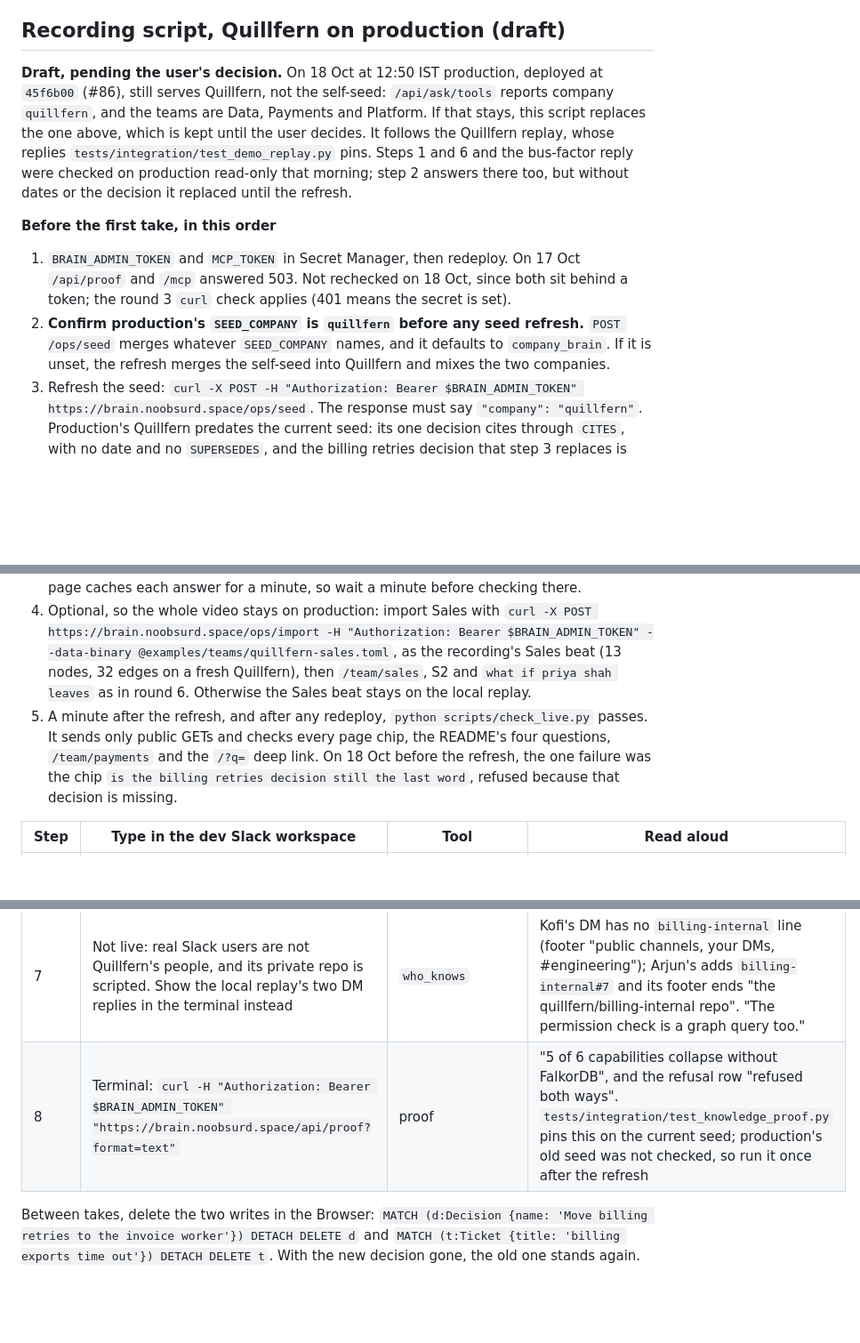
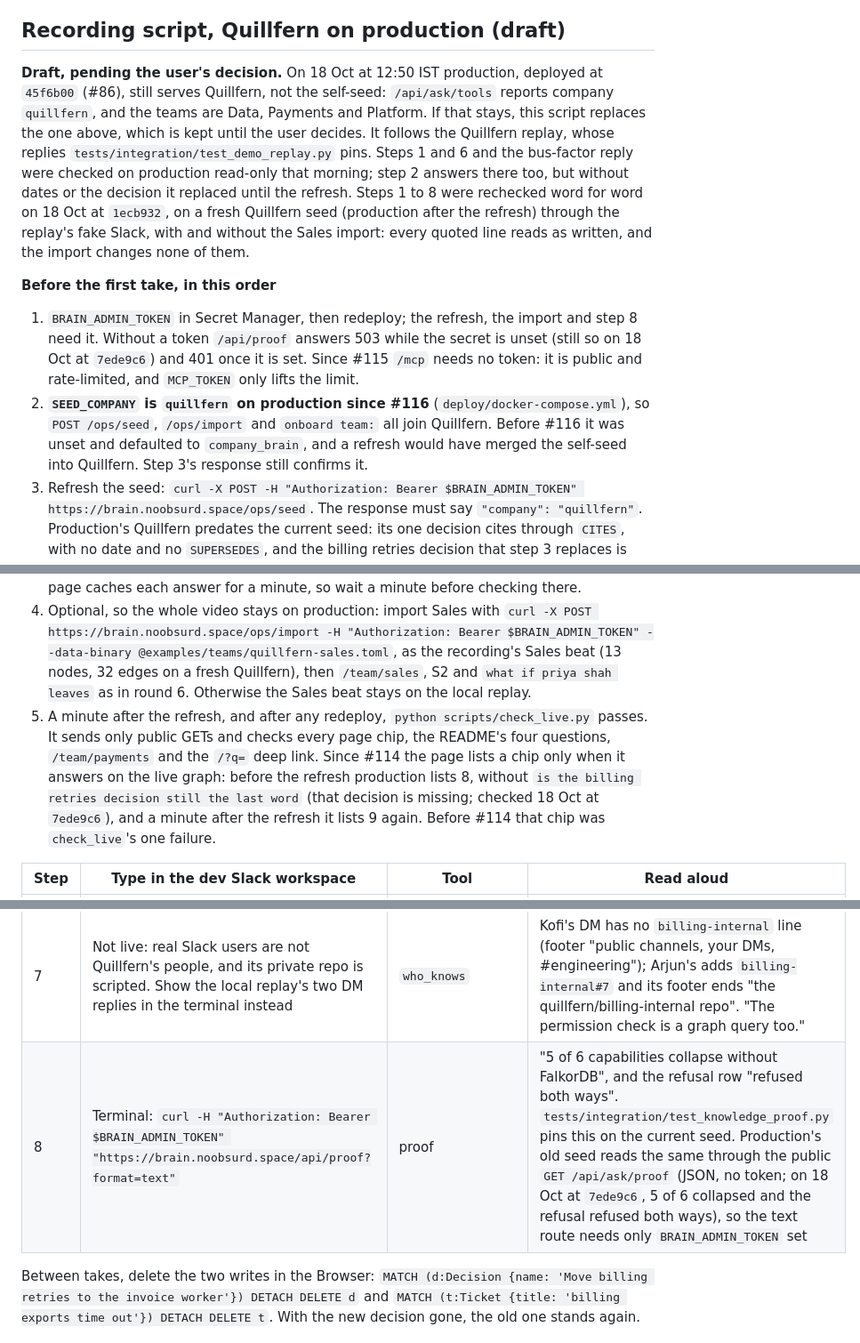
Before and after one commit to codesensei-tushar/graph_hacks, a Markdown page: docs/STRATEGY.md, 3 parts joined by grey strips. Shown at 89% size. Rendered like a GitHub page; blank space fills up the shorter version.

Commit message:
Recording scripts rechecked word for word at 1ecb932; before-take notes follow #114, #115 and #116
Every quoted reply in "Recording script, Quillfern on production (draft)"
(steps 1 to 8) and in round 6's Sales beat (B1 to B4, S1, S3) still reads as
written on today's main. Only the before-take notes had drifted:

- /mcp needs no token since #115; MCP_TOKEN only lifts its rate limit.
- SEED_COMPANY is quillfern on production since #116.
- Since #114 production lists 8 chips before the refresh, not a failing one.
- Step 8 on the old seed: the public /api/ask/proof already reads 5 of 6
  collapsed and the refusal refused both ways.

```diff
--- a/docs/STRATEGY.md
+++ b/docs/STRATEGY.md
@@ -274,15 +274,15 @@ Ticket numbers (`TKT-106`, `graph_hacks#N`) depend on the day's graph; read what
 
 ## Recording script, Quillfern on production (draft)
 
-**Draft, pending the user's decision.** On 18 Oct at 12:50 IST production, deployed at `45f6b00` (#86), still serves Quillfern, not the self-seed: `/api/ask/tools` reports company `quillfern`, and the teams are Data, Payments and Platform. If that stays, this script replaces the one above, which is kept until the user decides. It follows the Quillfern replay, whose replies `tests/integration/test_demo_replay.py` pins. Steps 1 and 6 and the bus-factor reply were checked on production read-only that morning; step 2 answers there too, but without dates or the decision it replaced until the refresh.
+**Draft, pending the user's decision.** On 18 Oct at 12:50 IST production, deployed at `45f6b00` (#86), still serves Quillfern, not the self-seed: `/api/ask/tools` reports company `quillfern`, and the teams are Data, Payments and Platform. If that stays, this script replaces the one above, which is kept until the user decides. It follows the Quillfern replay, whose replies `tests/integration/test_demo_replay.py` pins. Steps 1 and 6 and the bus-factor reply were checked on production read-only that morning; step 2 answers there too, but without dates or the decision it replaced until the refresh. Steps 1 to 8 were rechecked word for word on 18 Oct at `1ecb932`, on a fresh Quillfern seed (production after the refresh) through the replay's fake Slack, with and without the Sales import: every quoted line reads as written, and the import changes none of them.
 
 **Before the first take, in this order**
 
-1. `BRAIN_ADMIN_TOKEN` and `MCP_TOKEN` in Secret Manager, then redeploy. On 17 Oct `/api/proof` and `/mcp` answered 503. Not rechecked on 18 Oct, since both sit behind a token; the round 3 `curl` check applies (401 means the secret is set).
-2. **Confirm production's `SEED_COMPANY` is `quillfern` before any seed refresh.** `POST /ops/seed` merges whatever `SEED_COMPANY` names, and it defaults to `company_brain`. If it is unset, the refresh merges the self-seed into Quillfern and mixes the two companies.
+1. `BRAIN_ADMIN_TOKEN` in Secret Manager, then redeploy; the refresh, the import and step 8 need it. Without a token `/api/proof` answers 503 while the secret is unset (still so on 18 Oct at `7ede9c6`) and 401 once it is set. Since #115 `/mcp` needs no token: it is public and rate-limited, and `MCP_TOKEN` only lifts the limit.
+2. **`SEED_COMPANY` is `quillfern` on production since #116** (`deploy/docker-compose.yml`), so `POST /ops/seed`, `/ops/import` and `onboard team:` all join Quillfern. Before #116 it was unset and defaulted to `company_brain`, and a refresh would have merged the self-seed into Quillfern. Step 3's response still confirms it.
 3. Refresh the seed: `curl -X POST -H "Authorization: Bearer $BRAIN_ADMIN_TOKEN" https://brain.noobsurd.space/ops/seed`. The response must say `"company": "quillfern"`. Production's Quillfern predates the current seed: its one decision cites through `CITES`, with no date and no `SUPERSEDES`, and the billing retries decision that step 3 replaces is missing. The refresh adds both missing decisions, the dates, `BASED_ON` and `SUPERSEDES`. It also leaves the old `CITES` edges, so step 2 then lists the RFC and TKT-101 twice, in "Based on:" and in the path. Remove them in the Browser: `MATCH (d:Decision)-[c:CITES]->(s) WHERE (d)-[:BASED_ON]->(s) DELETE c`. All of this was checked on a scratch graph trimmed to look like production's (the refresh reported 2 nodes and 12 edges created). The ask page caches each answer for a minute, so wait a minute before checking there.
 4. Optional, so the whole video stays on production: import Sales with `curl -X POST https://brain.noobsurd.space/ops/import -H "Authorization: Bearer $BRAIN_ADMIN_TOKEN" --data-binary @examples/teams/quillfern-sales.toml`, as the recording's Sales beat (13 nodes, 32 edges on a fresh Quillfern), then `/team/sales`, S2 and `what if priya shah leaves` as in round 6. Otherwise the Sales beat stays on the local replay.
-5. A minute after the refresh, and after any redeploy, `python scripts/check_live.py` passes. It sends only public GETs and checks every page chip, the README's four questions, `/team/payments` and the `/?q=` deep link. On 18 Oct before the refresh, the one failure was the chip `is the billing retries decision still the last word`, refused because that decision is missing.
+5. A minute after the refresh, and after any redeploy, `python scripts/check_live.py` passes. It sends only public GETs and checks every page chip, the README's four questions, `/team/payments` and the `/?q=` deep link. Since #114 the page lists a chip only when it answers on the live graph: before the refresh production lists 8, without `is the billing retries decision still the last word` (that decision is missing; checked 18 Oct at `7ede9c6`), and a minute after the refresh it lists 9 again. Before #114 that chip was `check_live`'s one failure.
 
 | Step | Type in the dev Slack workspace | Tool | Read aloud |
 | --- | --- | --- | --- |
@@ -293,7 +293,7 @@ Ticket numbers (`TKT-106`, `graph_hacks#N`) depend on the day's graph; read what
 | 5 | `@Company Brain ticket: billing exports time out`, Approve, then in the thread `who should look at it` | `ingest_ticket`, then `who_knows` | The card names *Billing Service*; then "Filed *TKT-N* about Billing Service" and the ranked people |
 | 6 | `@Company Brain who knows the payments gateway` | refusal | "Nothing in the graph matches “payments gateway” as one thing. Nearest: Billing Service (known as “payments”), API Gateway (known as “gateway”)." |
 | 7 | Not live: real Slack users are not Quillfern's people, and its private repo is scripted. Show the local replay's two DM replies in the terminal instead | `who_knows` | Kofi's DM has no `billing-internal` line (footer "public channels, your DMs, #engineering"); Arjun's adds `billing-internal#7` and its footer ends "the quillfern/billing-internal repo". "The permission check is a graph query too." |
-| 8 | Terminal: `curl -H "Authorization: Bearer $BRAIN_ADMIN_TOKEN" "https://brain.noobsurd.space/api/proof?format=text"` | proof | "5 of 6 capabilities collapse without FalkorDB", and the refusal row "refused both ways". `tests/integration/test_knowledge_proof.py` pins this on the current seed; production's old seed was not checked, so run it once after the refresh |
+| 8 | Terminal: `curl -H "Authorization: Bearer $BRAIN_ADMIN_TOKEN" "https://brain.noobsurd.space/api/proof?format=text"` | proof | "5 of 6 capabilities collapse without FalkorDB", and the refusal row "refused both ways". `tests/integration/test_knowledge_proof.py` pins this on the current seed. Production's old seed reads the same through the public `GET /api/ask/proof` (JSON, no token; on 18 Oct at `7ede9c6`, 5 of 6 collapsed and the refusal refused both ways), so the text route needs only `BRAIN_ADMIN_TOKEN` set |
 
 Between takes, delete the two writes in the Browser: `MATCH (d:Decision {name: 'Move billing retries to the invoice worker'}) DETACH DELETE d` and `MATCH (t:Ticket {title: 'billing exports time out'}) DETACH DELETE t`. With the new decision gone, the old one stands again.
 
```
Also changed, not shown: other parts of docs/STRATEGY.md (+1 -1 lines).
